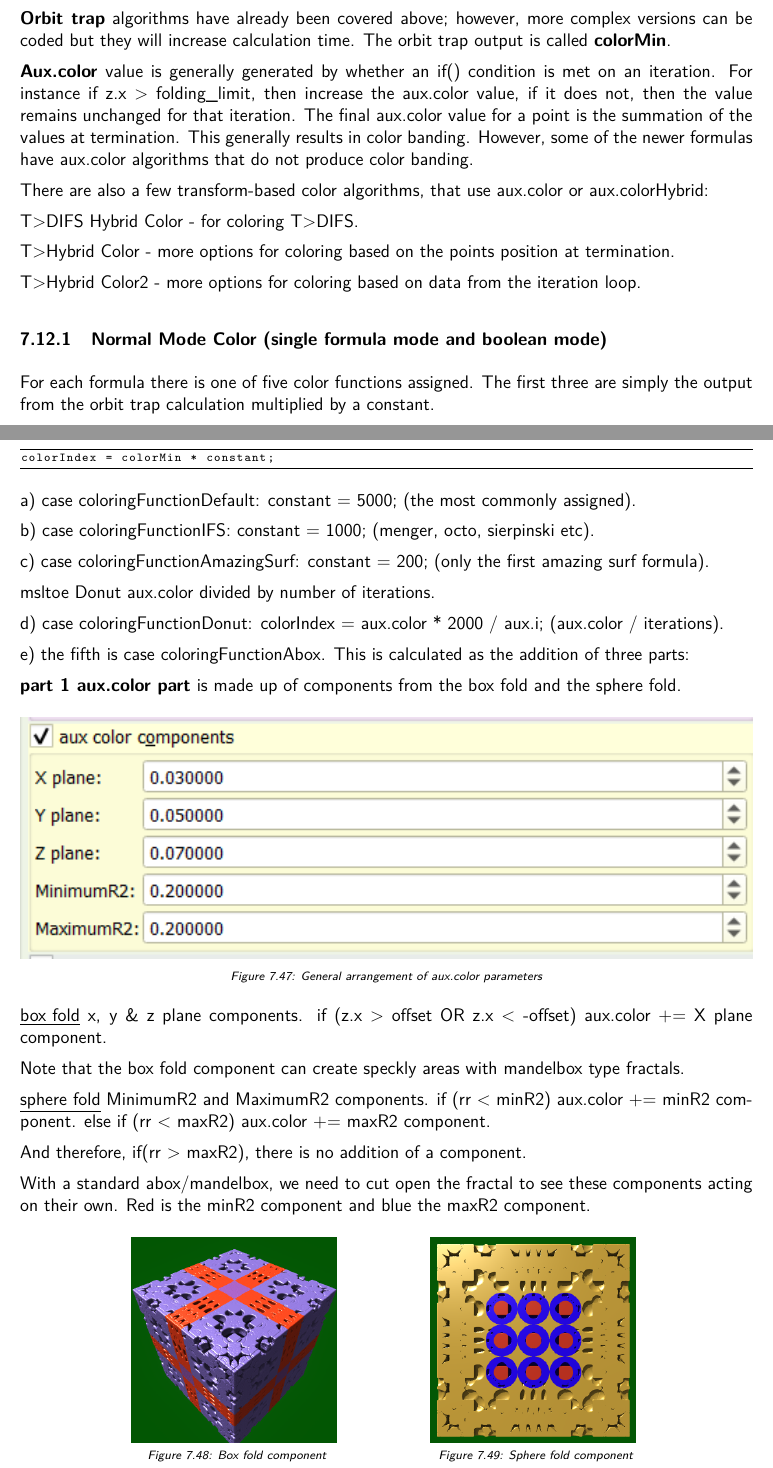
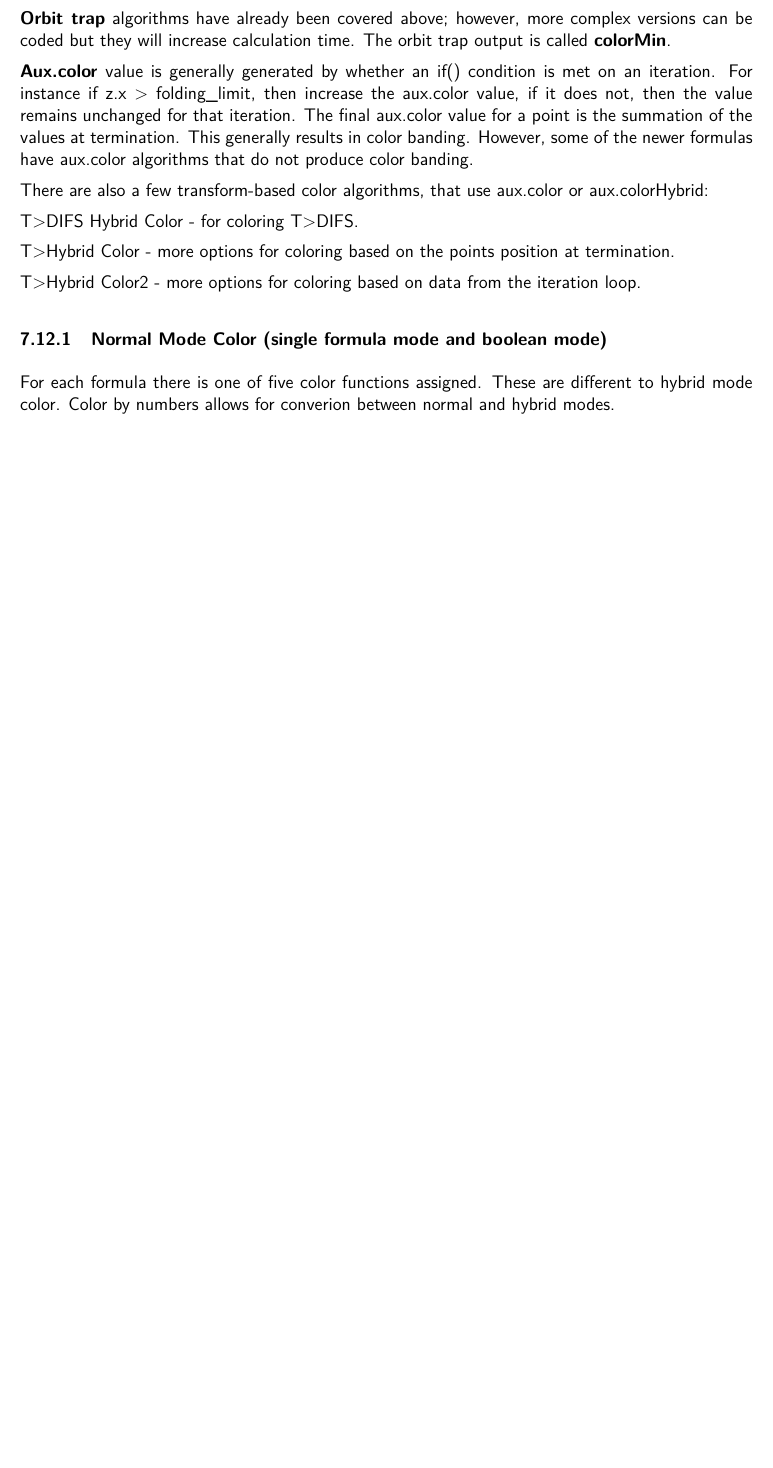
Before and after one commit to buddhi1980/mandelbulber_doc, a LaTeX document (handbook.tex, which reads mandelbulber2/manual/chapters/materials.tex): two parts of pages 46 and 47 of 101 before the commit and part of page 46 of 99 after it, the two joined at a grey line, cut so that both start at the same text, the shorter picture padded with empty space. Compiled offline with pdfLaTeX.

Commit message:
more edits materials.tex

```diff
--- a/mandelbulber2/manual/chapters/materials.tex
+++ b/mandelbulber2/manual/chapters/materials.tex
@@ -391,48 +391,5 @@ T>Hybrid Color2 - more options for coloring based on data from the iteration loo
 
 \subsubsection{Normal Mode Color (single formula mode and boolean mode)}\label{materials-normal-mode-color}
 
-For each formula there is one of five color functions assigned. The first three are simply the output from the orbit trap calculation multiplied by a constant.
-
-\begin{lstlisting}
-colorIndex = colorMin * constant;
-\end{lstlisting}
-
-%TODO it is too much detailed. Average user don't need to know what is in the code.
-
-a) case coloringFunctionDefault: constant = 5000; (the most commonly assigned).
-
-b) case coloringFunctionIFS: constant = 1000; (menger, octo, sierpinski etc).
-
-c) case coloringFunctionAmazingSurf: constant = 200; (only the first amazing surf formula).
-
-msltoe Donut aux.color divided by number of iterations.
-
-d) case coloringFunctionDonut: colorIndex = aux.color * 2000 / aux.i; (aux.color /  iterations).
-
-e) the fifth is case coloringFunctionAbox. This is calculated as the addition of three parts:
-
-\textbf{part 1 aux.color part} is made up of components from the box fold and the sphere fold.
-
-\simpleImageWithCaptionFullWidth{img/manual/media/aux_color_parameters.png}
-{General arrangement of aux.color parameters}
-{aux_color_parameters}{H}
-
-\underline{box fold} x, y \& z plane components.
-if  (z.x  >  offset  OR  z.x  <  -offset)   aux.color +=  X plane component.
-
-Note that the box fold component can create speckly areas with mandelbox type fractals.
-
-\underline{sphere fold} MinimumR2 and MaximumR2 components.
-if (rr < minR2)    aux.color +=  minR2 component.
-else if (rr < maxR2)    aux.color +=  maxR2 component.
-
-And therefore,  if(rr > maxR2), there is no addition of a component.
-
-With a standard abox/mandelbox, we need to cut open the fractal to see these components acting on their own. Red is the minR2 component and blue the maxR2 component.
-
-\twoImagesWithTwoCaptionsFullWidth{img/manual/media/box_fold.png}
-{Box fold component}
-{box_fold}
-{img/manual/media/sphere_fold_minR2_maxR2.png}
-{Sphere fold component}
-{sphere_fold_minR2_maxR2}{H}
+For each formula there is one of five color functions assigned.
+These are different to hybrid mode color. Color by numbers allows for converion between normal and hybrid modes.
```
Also changed, not shown: mandelbulber2/manual/chapters/materials.tex (41 more changed lines).
